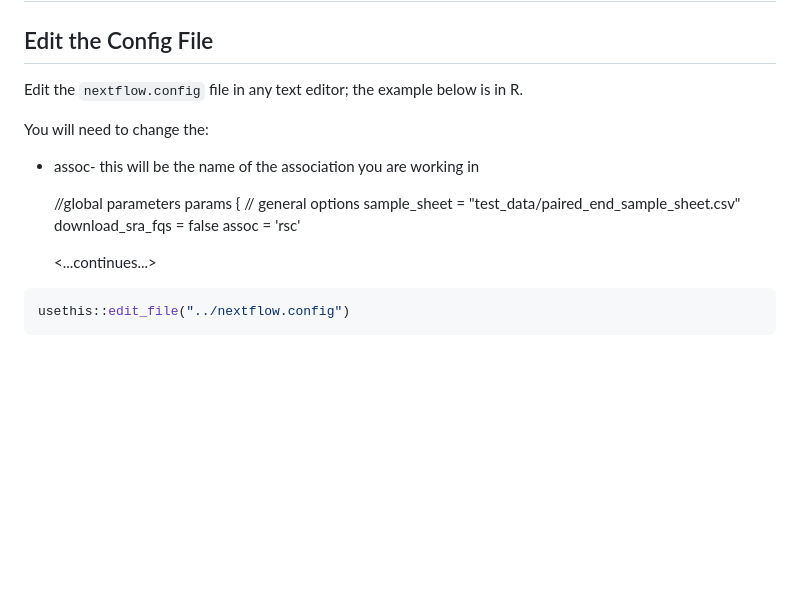
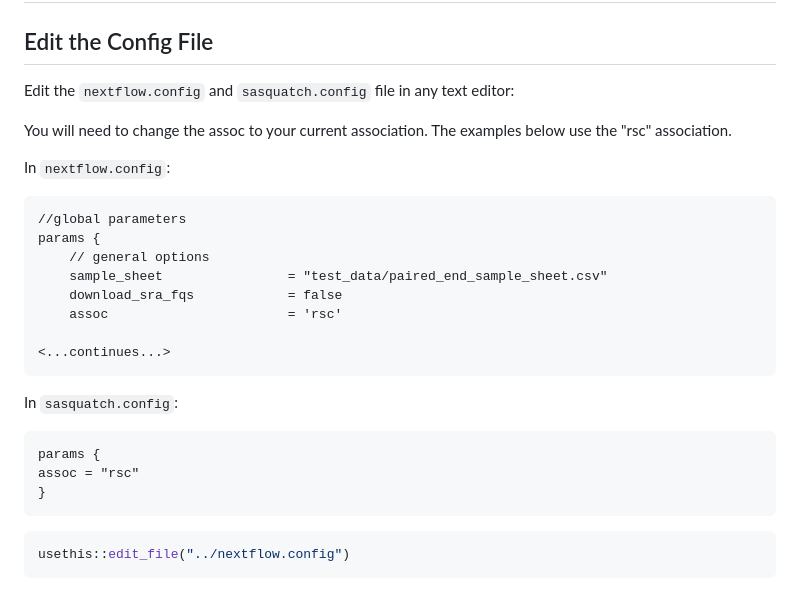
Before and after one commit to RSC-RP/rnaseq_count_nf, a Markdown page: workflow_docs/workflow_run.md, the part around the change. Drawn GitHub-style; blank space fills up the shorter version.

Commit message:
added instructions for editing sasquatch config

````diff
--- a/workflow_docs/workflow_run.md
+++ b/workflow_docs/workflow_run.md
@@ -136,13 +136,12 @@ cp /data/hps/assoc/public/bioinformatics/container/rnaseq/samtools_1.17--h00cdaf
 
 ## Edit the Config File
 
-Edit the `nextflow.config` file in any text editor; the example below is
-in R.
+Edit the `nextflow.config` and `sasquatch.config` file in any text editor:
 
-You will need to change the:
+You will need to change the assoc to your current association. The examples below
+use the "rsc" association.
 
--   assoc- this will be the name of the association you are working in
-
+In `nextflow.config`:
 
     //global parameters
     params {
@@ -152,6 +151,13 @@ You will need to change the:
         assoc                       = 'rsc'
 
     <...continues...>
+
+In `sasquatch.config`:
+
+    params {
+    assoc = "rsc"
+    }
+
 
 ``` r
 usethis::edit_file("../nextflow.config")
````
